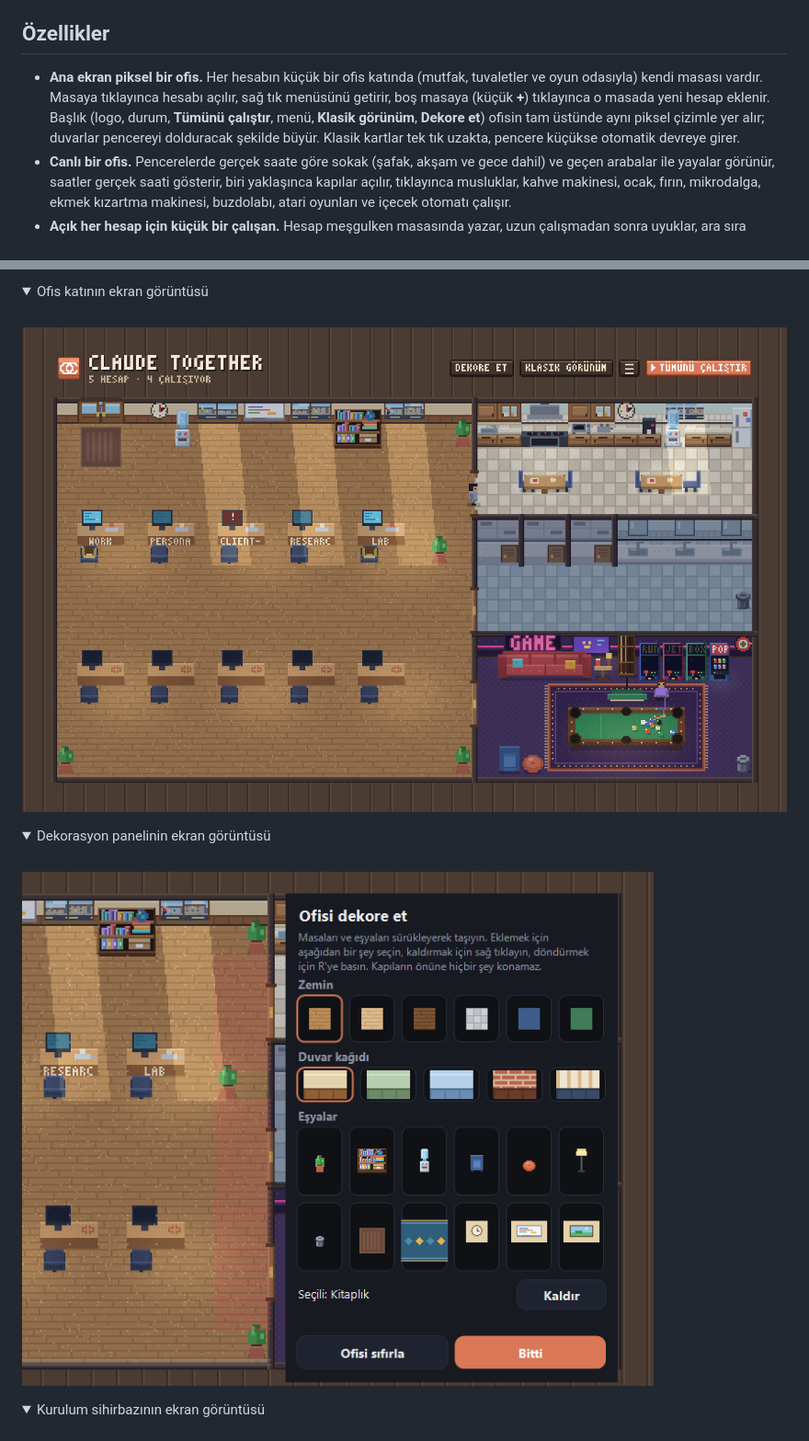
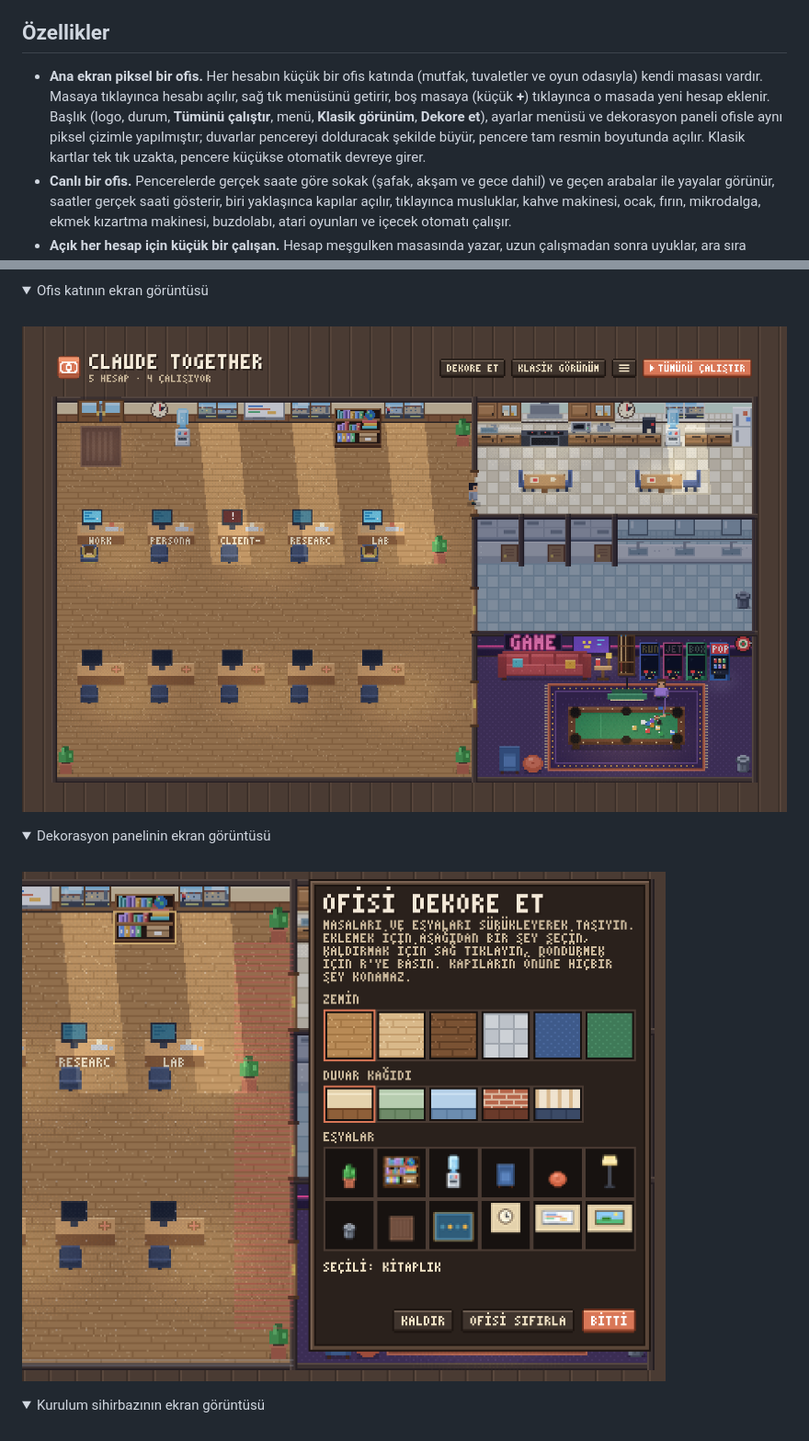
Before and after one commit to RidvanGNC/claude-together, a Markdown page: readme-locals/README.tr.md, 2 parts joined by grey strips. Shown at 92% size. Drawn GitHub-style; pictures changed too: docs/images/decorate-tr.png, docs/images/floor-tr.png; folded sections open.

```diff
--- a/readme-locals/README.tr.md
+++ b/readme-locals/README.tr.md
@@ -27,7 +27,7 @@ Claude Together her hesaba kendi Claude Masaüstü penceresini ve kendi girişin
 
 ## Özellikler
 
-- **Ana ekran piksel bir ofis.** Her hesabın küçük bir ofis katında (mutfak, tuvaletler ve oyun odasıyla) kendi masası vardır. Masaya tıklayınca hesabı açılır, sağ tık menüsünü getirir, boş masaya (küçük **+**) tıklayınca o masada yeni hesap eklenir. Başlık (logo, durum, **Tümünü çalıştır**, menü, **Klasik görünüm**, **Dekore et**) ofisin tam üstünde aynı piksel çizimle yer alır; duvarlar pencereyi dolduracak şekilde büyür. Klasik kartlar tek tık uzakta, pencere küçükse otomatik devreye girer.
+- **Ana ekran piksel bir ofis.** Her hesabın küçük bir ofis katında (mutfak, tuvaletler ve oyun odasıyla) kendi masası vardır. Masaya tıklayınca hesabı açılır, sağ tık menüsünü getirir, boş masaya (küçük **+**) tıklayınca o masada yeni hesap eklenir. Başlık (logo, durum, **Tümünü çalıştır**, menü, **Klasik görünüm**, **Dekore et**), ayarlar menüsü ve dekorasyon paneli ofisle aynı piksel çizimle yapılmıştır; duvarlar pencereyi dolduracak şekilde büyür, pencere tam resmin boyutunda açılır. Klasik kartlar tek tık uzakta, pencere küçükse otomatik devreye girer.
 - **Canlı bir ofis.** Pencerelerde gerçek saate göre sokak (şafak, akşam ve gece dahil) ve geçen arabalar ile yayalar görünür, saatler gerçek saati gösterir, biri yaklaşınca kapılar açılır, tıklayınca musluklar, kahve makinesi, ocak, fırın, mikrodalga, ekmek kızartma makinesi, buzdolabı, atari oyunları ve içecek otomatı çalışır.
 - **Açık her hesap için küçük bir çalışan.** Hesap meşgulken masasında yazar, uzun çalışmadan sonra uyuklar, ara sıra mantıklı bir sırayla mola verir: yemek (ellerini yıka, buzdolabı, ocak, fırın, mikrodalga veya ekmek kızartma makinesi, sonra masada ye), içecek, tuvalet (ve sonra el yıkama), bilardo (deliklere gerçekten nişan alır, masanın etrafında yürür) veya atari, kanepede dinlenme. Çalışan ön kapıdan yalnızca hesabı açıldığında girer, kapandığında çıkar. Biri içerideyken tuvalet ışıkları yanar, ara sıra bir kabin tamirci gelene kadar hizmet dışı kalır. Kat yalnızca yerel bilgiyi okur: Claude Desktop'ın çalışıp çalışmadığını ve Claude Code'un tuttuğu canlı oturumların durumunu; hiçbir şey bir yere gönderilmez.
 - **Ofisi dekore et.** **Dekore et** düğmesi bir panel açar: ana ofiste masaları taşıyabilir, eşya ekleyip kaldırabilir, zemini ve duvar kağıdını değiştirebilirsiniz. **R** tuşu seçili şeyi döndürür (halı öbür yöne yatar, diğer eşyalar öbür yöne bakar). Kapıların önü (girişte 2 x 2, diğer kapılarda 2 x 4 karo) ve masalar arasındaki yol kapatılamaz; seçimleriniz bilgisayarınıza kaydedilir.
```
Also changed, not shown: AGENTS.md (+3 -1 lines), README.md (+1 -1 lines), docs/images/decorate-en.png, docs/images/floor-en.png, 7 other files.
